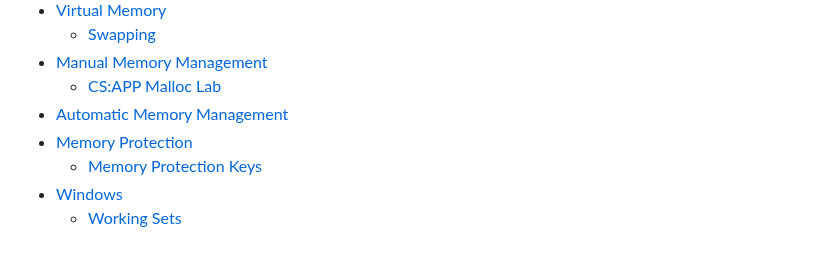
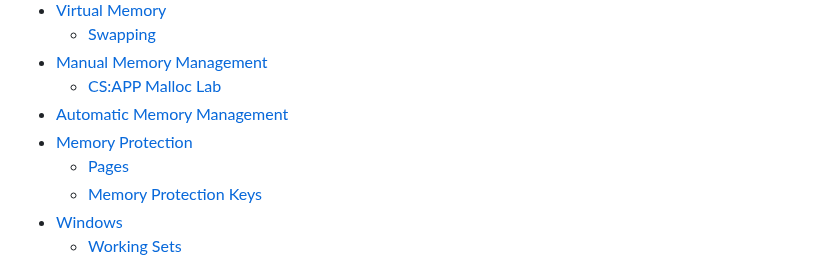
Before and after one commit to Chaoses-Ib/InformationSystems, a Markdown page: README.md, the part around the change. Rendered like a GitHub page.

```diff
--- a/README.md
+++ b/README.md
@@ -11,6 +11,7 @@
   - [CS:APP Malloc Lab](Memory/Manual/Malloc%20Lab.md)
 - [Automatic Memory Management](Memory/Automatic/README.md)
 - [Memory Protection](Memory/Protection/README.md)
+  - [Pages](Memory/Protection/Pages.md)
   - [Memory Protection Keys](Memory/Protection/Keys.md)
 - [Windows](Memory/Windows/README.md)
   - [Working Sets](Memory/Windows/Working%20Sets.md)
```
Also changed, not shown: Memory/Protection/Pages.md (added, +103 -0 lines).
